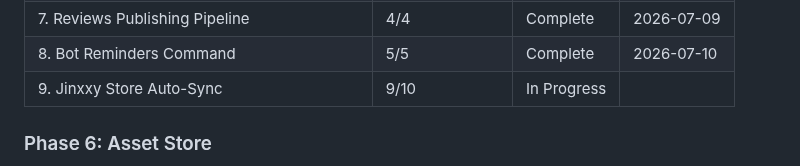
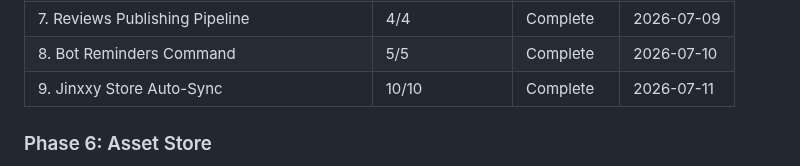
Before and after one commit to Shangrii/Nocturna-Avatars, a Markdown page: .planning/ROADMAP.md, the part around the change. Drawn GitHub-style.

```diff
--- a/.planning/ROADMAP.md
+++ b/.planning/ROADMAP.md
@@ -277,7 +277,7 @@ Phases execute in numeric order: 1 → 2 → 3 → 4 → 5 → 6
 | 6. Asset Store | 3/3 | Complete   | 2026-07-08 |
 | 7. Reviews Publishing Pipeline | 4/4 | Complete   | 2026-07-09 |
 | 8. Bot Reminders Command | 5/5 | Complete   | 2026-07-10 |
-| 9. Jinxxy Store Auto-Sync | 9/10 | In Progress|  |
+| 9. Jinxxy Store Auto-Sync | 10/10 | Complete   | 2026-07-11 |
 
 ### Phase 6: Asset Store
 
```
Also changed, not shown: .planning/STATE.md (+12 -10 lines).
